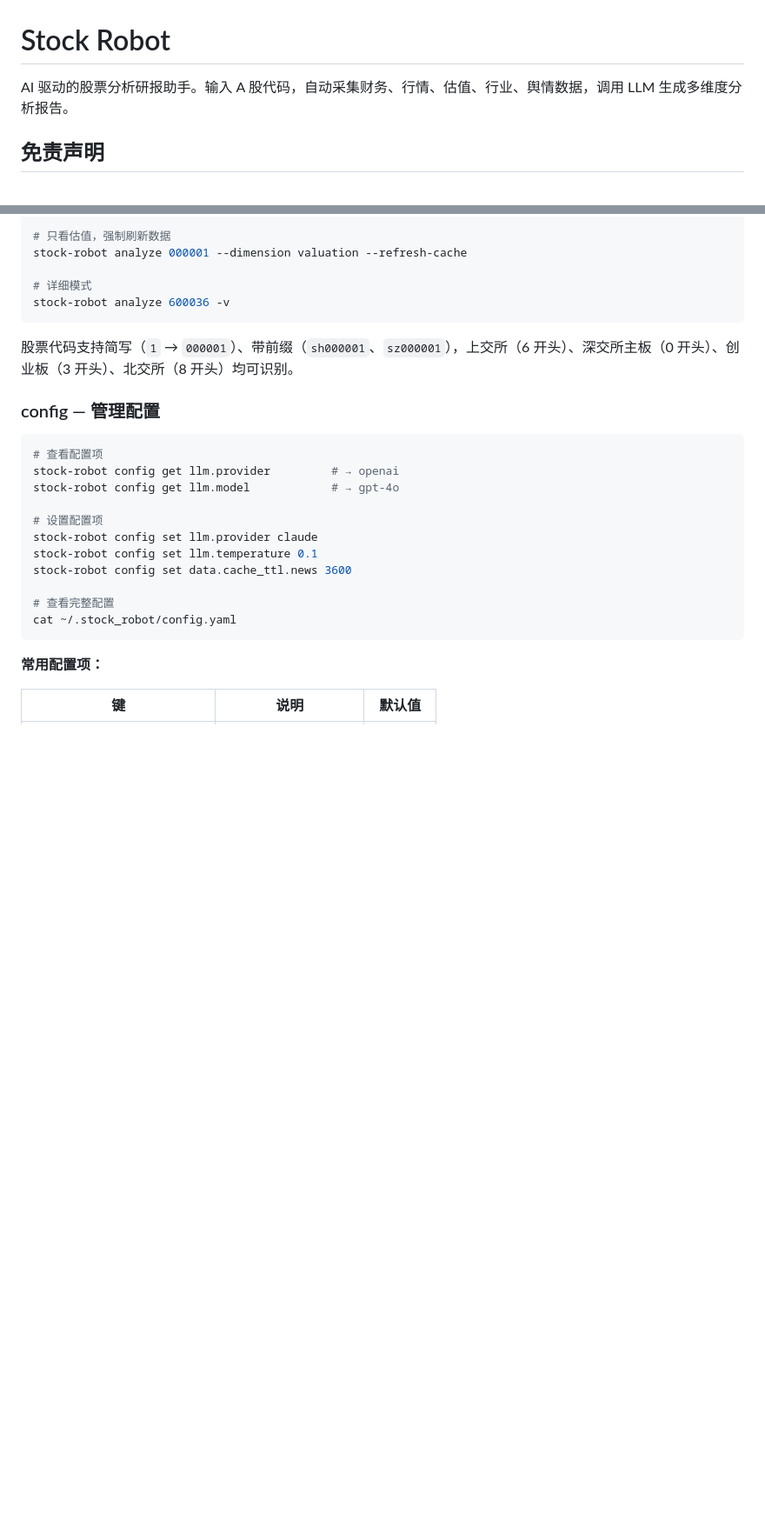
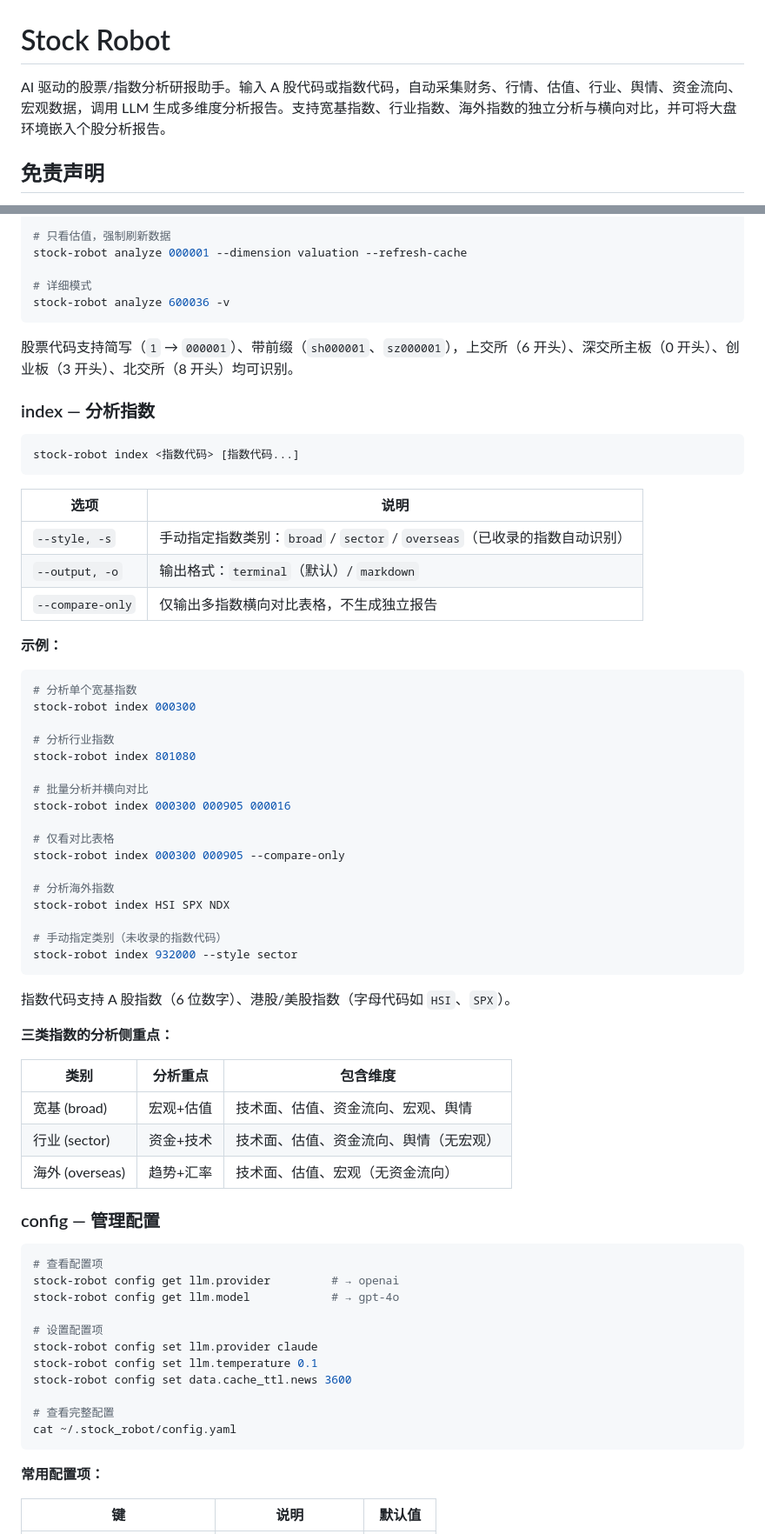
Before and after one commit to Arrhenius401/stock_robot, a Markdown page: README.md, 2 parts joined by grey strips. Shown at 87% size. Drawn GitHub-style; blank space fills up the shorter version.

Commit message:
feat(指数): 更新 README，添加指数分析功能及相关命令示例

````diff
--- a/README.md
+++ b/README.md
@@ -1,6 +1,6 @@
 # Stock Robot
 
-AI 驱动的股票分析研报助手。输入 A 股代码，自动采集财务、行情、估值、行业、舆情数据，调用 LLM 生成多维度分析报告。
+AI 驱动的股票/指数分析研报助手。输入 A 股代码或指数代码，自动采集财务、行情、估值、行业、舆情、资金流向、宏观数据，调用 LLM 生成多维度分析报告。支持宽基指数、行业指数、海外指数的独立分析与横向对比，并可将大盘环境嵌入个股分析报告。
 
 ## 免责声明
 
@@ -95,6 +96,50 @@ stock-robot analyze 600036 -v
 ```
 
 股票代码支持简写（`1` → `000001`）、带前缀（`sh000001`、`sz000001`），上交所（6 开头）、深交所主板（0 开头）、创业板（3 开头）、北交所（8 开头）均可识别。
+
+### index — 分析指数
+
+```bash
+stock-robot index <指数代码> [指数代码...]
+```
+
+| 选项 | 说明 |
+|------|------|
+| `--style, -s` | 手动指定指数类别：`broad` / `sector` / `overseas`（已收录的指数自动识别） |
+| `--output, -o` | 输出格式：`terminal`（默认）/ `markdown` |
+| `--compare-only` | 仅输出多指数横向对比表格，不生成独立报告 |
+
+**示例：**
+
+```bash
+# 分析单个宽基指数
+stock-robot index 000300
+
+# 分析行业指数
+stock-robot index 801080
+
+# 批量分析并横向对比
+stock-robot index 000300 000905 000016
+
+# 仅看对比表格
+stock-robot index 000300 000905 --compare-only
+
+# 分析海外指数
+stock-robot index HSI SPX NDX
+
+# 手动指定类别（未收录的指数代码）
+stock-robot index 932000 --style sector
+```
+
+指数代码支持 A 股指数（6 位数字）、港股/美股指数（字母代码如 `HSI`、`SPX`）。
+
+**三类指数的分析侧重点：**
+
+| 类别 | 分析重点 | 包含维度 |
+|------|---------|---------|
+| 宽基 (broad) | 宏观+估值 | 技术面、估值、资金流向、宏观、舆情 |
+| 行业 (sector) | 资金+技术 | 技术面、估值、资金流向、舆情（无宏观） |
+| 海外 (overseas) | 趋势+汇率 | 技术面、估值、宏观（无资金流向） |
 
 ### config — 管理配置
 
````
Also changed, not shown: other parts of README.md (+23 -2 lines).
